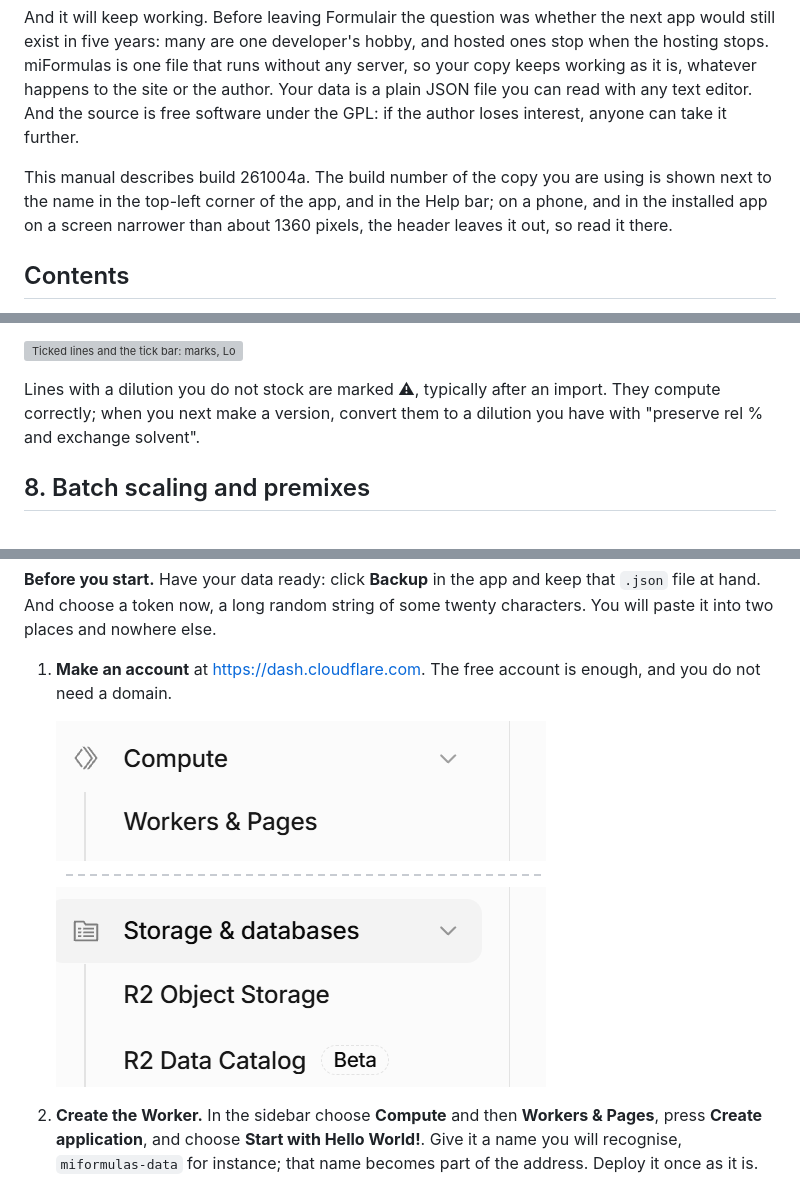
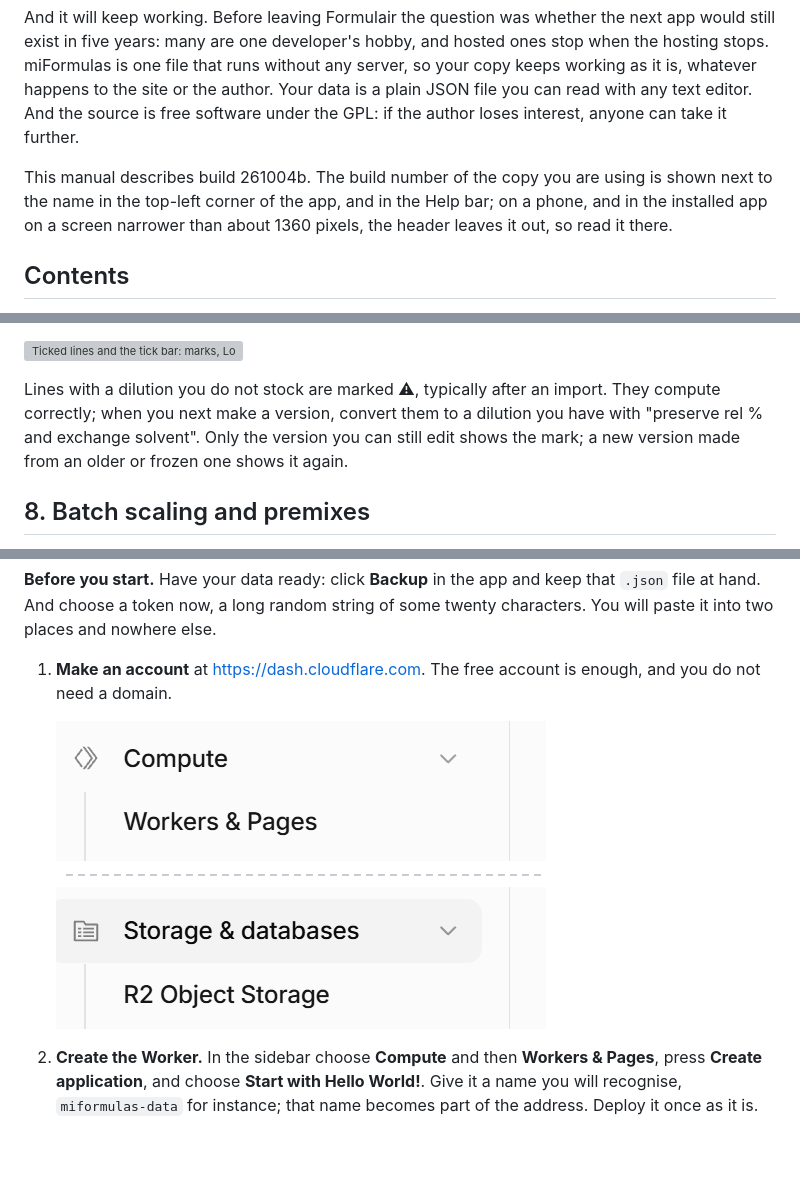
Before and after one commit to miformulas/miformulas, a Markdown page: docs/manual.md, 3 parts joined by grey strips. Drawn GitHub-style; pictures changed too: docs/img/cloudflare-01-dashboard.png; blank space fills up the shorter version; grey boxes are pictures that could not be loaded.

```diff
--- a/docs/manual.md
+++ b/docs/manual.md
@@ -8,7 +8,7 @@ There is nothing to install and no account, and your data stays with you: in you
 
 And it will keep working. Before leaving Formulair the question was whether the next app would still exist in five years: many are one developer's hobby, and hosted ones stop when the hosting stops. miFormulas is one file that runs without any server, so your copy keeps working as it is, whatever happens to the site or the author. Your data is a plain JSON file you can read with any text editor. And the source is free software under the GPL: if the author loses interest, anyone can take it further.
 
-This manual describes build 261004a. The build number of the copy you are using is shown next to the name in the top-left corner of the app, and in the Help bar; on a phone, and in the installed app on a screen narrower than about 1360 pixels, the header leaves it out, so read it there.
+This manual describes build 261004b. The build number of the copy you are using is shown next to the name in the top-left corner of the app, and in the Help bar; on a phone, and in the installed app on a screen narrower than about 1360 pixels, the header leaves it out, so read it there.
 
 ## Contents
 
@@ -186,7 +186,7 @@ When you replace a material with **⇄** by one that does not offer the line's d
 
 ![Ticked lines and the tick bar: marks, Lower and Higher, Create premix…](img/app-tick-bar.png)
 
-Lines with a dilution you do not stock are marked ⚠, typically after an import. They compute correctly; when you next make a version, convert them to a dilution you have with "preserve rel % and exchange solvent".
+Lines with a dilution you do not stock are marked ⚠, typically after an import. They compute correctly; when you next make a version, convert them to a dilution you have with "preserve rel % and exchange solvent". Only the version you can still edit shows the mark; a new version made from an older or frozen one shows it again.
 
 ## 8. Batch scaling and premixes
 
```
Also changed, not shown: other parts of docs/manual.md (+1 -1 lines), tools/browsertests/README.md (+1 -0 lines), 5 other files.
